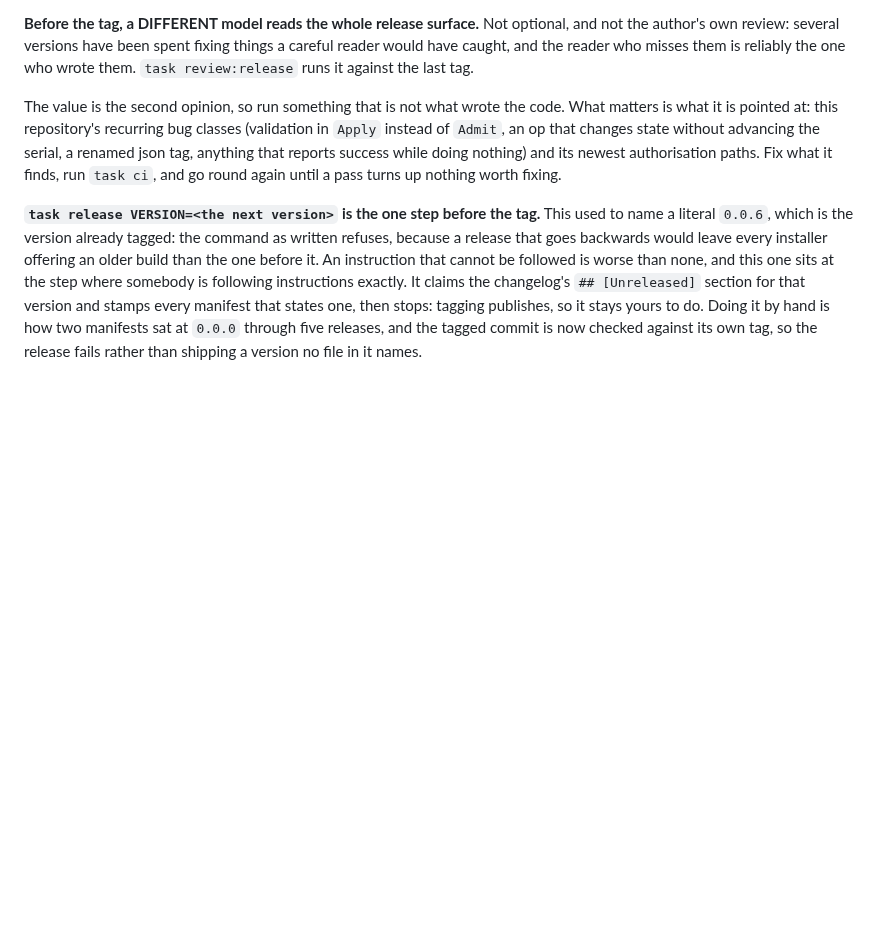
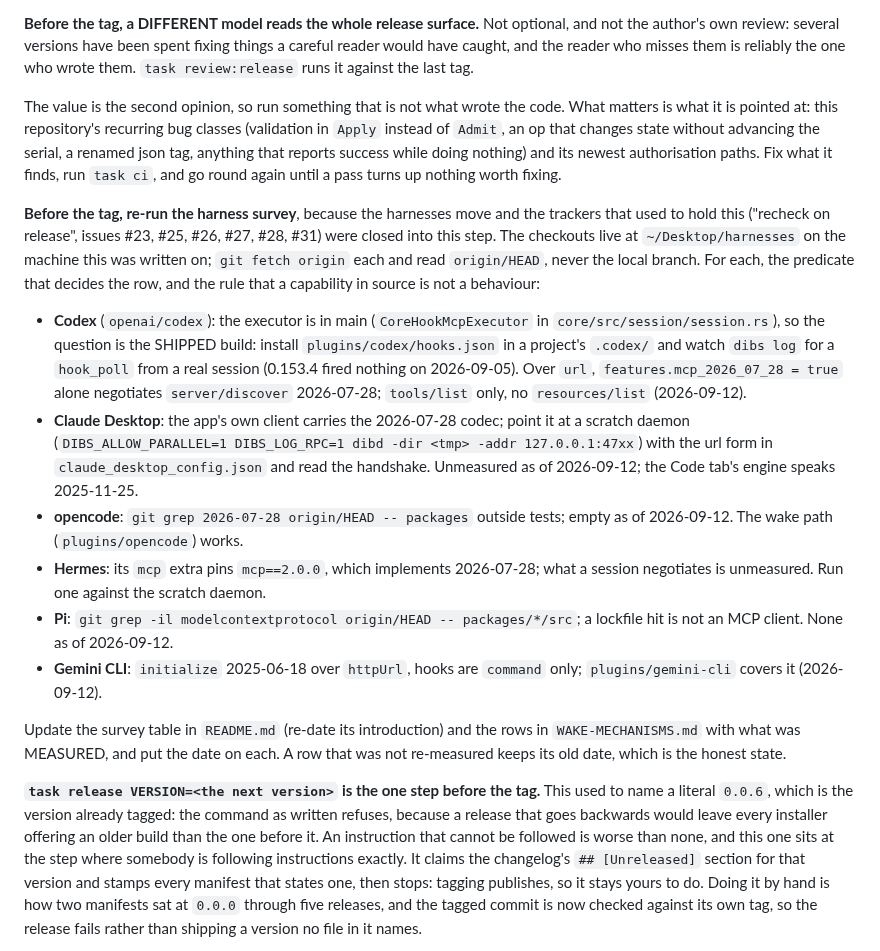
Before and after one commit to Agenxy/dibs, a Markdown page: AGENTS.md, the part around the change. Rendered like a GitHub page; blank space fills up the shorter version.

Commit message:
the harness survey is a step before the tag, not six open issues (#110)
Closes #23. Closes #25. Closes #26. Closes #27. Closes #28. Closes #31.
Each is closed by giving their content a home that is read at the right
moment.

Each of those was a "recheck on release" note about a harness moving
underneath Dibs. None can be acted on until a release, and an issue that
stays open for months reads as a bug nobody fixed. AGENTS.md's release
section now carries the survey as a step before the tag: where the
checkouts are, the predicate that decides each row, what was measured
and when (Codex over HTTP negotiates 2026-07-28 with the feature flag
alone, 2026-09-12; Gemini 2025-06-18; opencode and Pi unchanged; Hermes
pins mcp 2.0.0, negotiation unmeasured; Claude Desktop's own client
unmeasured), and the rule the trackers learned the hard way: a
capability in source is not a behaviour until a daemon has logged it.

Docs only.

🤖 Generated with [Claude Code](https://claude.com/claude-code)

Co-authored-by: Claude Fable 5.1 <noreply@anthropic.com>

```diff
--- a/AGENTS.md
+++ b/AGENTS.md
@@ -204,6 +204,36 @@ without advancing the serial, a renamed json tag, anything that reports success
 while doing nothing) and its newest authorisation paths. Fix what it finds, run
 `task ci`, and go round again until a pass turns up nothing worth fixing.
 
+**Before the tag, re-run the harness survey**, because the harnesses move and the
+trackers that used to hold this ("recheck on release", issues #23, #25, #26, #27,
+#28, #31) were closed into this step. The checkouts live at `~/Desktop/harnesses`
+on the machine this was written on; `git fetch origin` each and read
+`origin/HEAD`, never the local branch. For each, the predicate that decides the
+row, and the rule that a capability in source is not a behaviour:
+
+- **Codex** (`openai/codex`): the executor is in main (`CoreHookMcpExecutor` in
+  `core/src/session/session.rs`), so the question is the SHIPPED build: install
+  `plugins/codex/hooks.json` in a project's `.codex/` and watch `dibs log` for a
+  `hook_poll` from a real session (0.153.4 fired nothing on 2026-09-05). Over
+  `url`, `features.mcp_2026_07_28 = true` alone negotiates `server/discover`
+  2026-07-28; `tools/list` only, no `resources/list` (2026-09-12).
+- **Claude Desktop**: the app's own client carries the 2026-07-28 codec; point it
+  at a scratch daemon (`DIBS_ALLOW_PARALLEL=1 DIBS_LOG_RPC=1 dibd -dir <tmp> -addr
+  127.0.0.1:47xx`) with the url form in `claude_desktop_config.json` and read the
+  handshake. Unmeasured as of 2026-09-12; the Code tab's engine speaks 2025-11-25.
+- **opencode**: `git grep 2026-07-28 origin/HEAD -- packages` outside tests;
+  empty as of 2026-09-12. The wake path (`plugins/opencode`) works.
+- **Hermes**: its `mcp` extra pins `mcp==2.0.0`, which implements 2026-07-28; what
+  a session negotiates is unmeasured. Run one against the scratch daemon.
+- **Pi**: `git grep -il modelcontextprotocol origin/HEAD -- packages/*/src`; a
+  lockfile hit is not an MCP client. None as of 2026-09-12.
+- **Gemini CLI**: `initialize` 2025-06-18 over `httpUrl`, hooks are `command`
+  only; `plugins/gemini-cli` covers it (2026-09-12).
+
+Update the survey table in `README.md` (re-date its introduction) and the rows
+in `WAKE-MECHANISMS.md` with what was MEASURED, and put the date on each. A row
+that was not re-measured keeps its old date, which is the honest state.
+
 **`task release VERSION=<the next version>` is the one step before the tag.**
 This used to name a literal `0.0.6`, which is the version already tagged: the
 command as written refuses, because a release that goes backwards would leave
```
